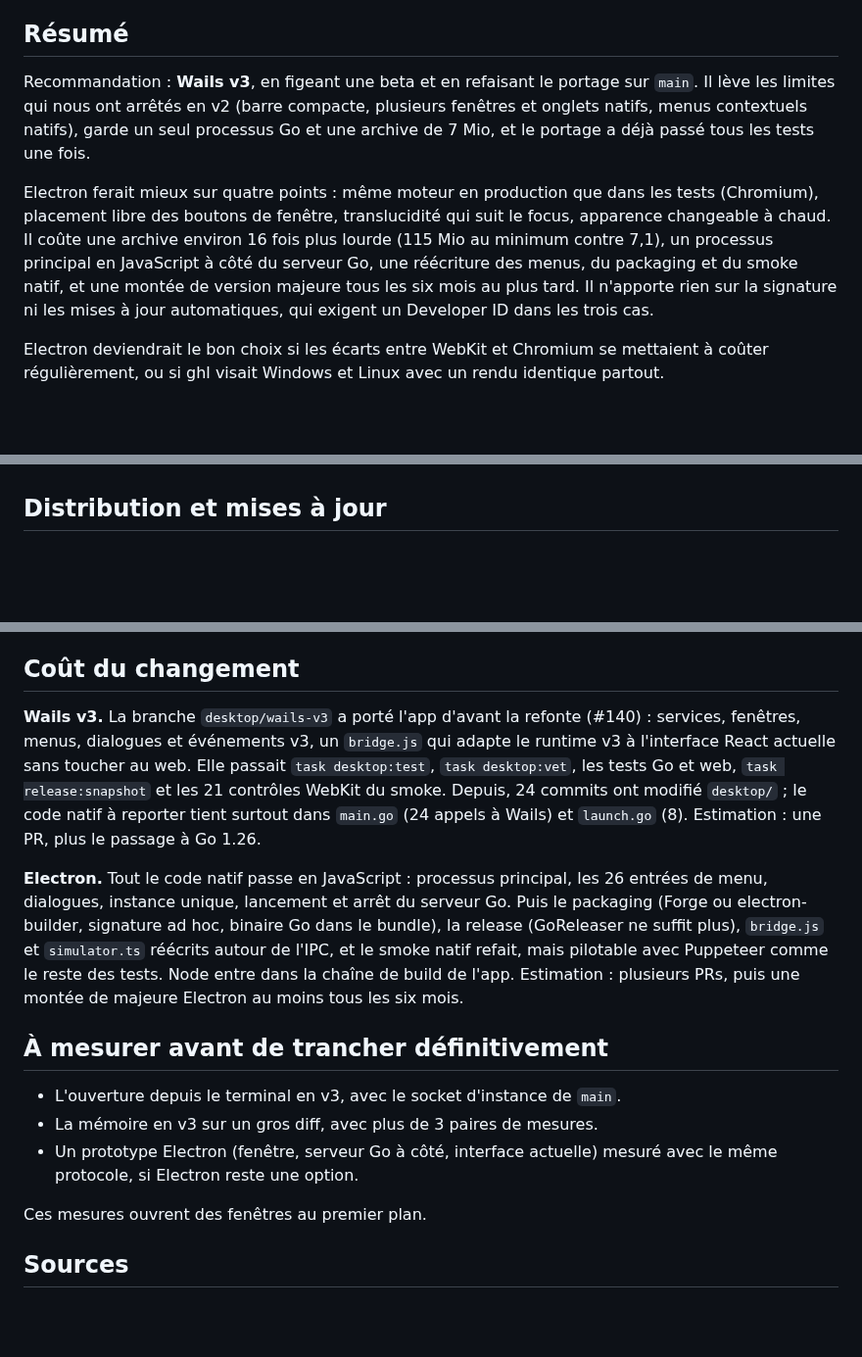
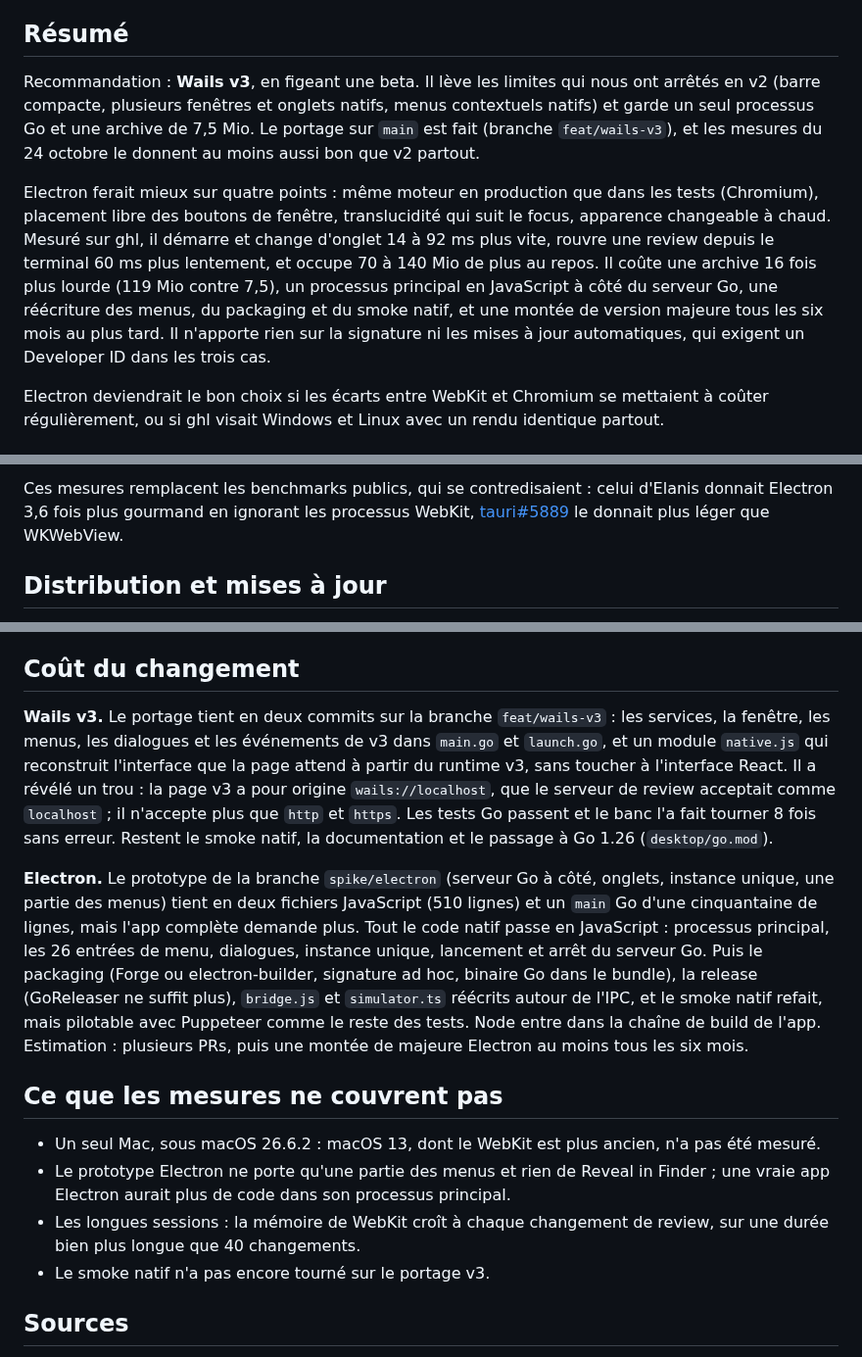
Before and after one commit to vmaerten/diffdesk, a Markdown page: docs/desktop-runtime.md, 3 parts joined by grey strips. Shown at 98% size. GitHub-like rendering; blank space fills up the shorter version.

```diff
--- a/docs/desktop-runtime.md
+++ b/docs/desktop-runtime.md
@@ -4,9 +4,9 @@ Statut : comparatif du 24 octobre 2026, avant de choisir le runtime qui succède
 
 ## Résumé
 
-Recommandation : **Wails v3**, en figeant une beta et en refaisant le portage sur `main`. Il lève les limites qui nous ont arrêtés en v2 (barre compacte, plusieurs fenêtres et onglets natifs, menus contextuels natifs), garde un seul processus Go et une archive de 7 Mio, et le portage a déjà passé tous les tests une fois.
+Recommandation : **Wails v3**, en figeant une beta. Il lève les limites qui nous ont arrêtés en v2 (barre compacte, plusieurs fenêtres et onglets natifs, menus contextuels natifs) et garde un seul processus Go et une archive de 7,5 Mio. Le portage sur `main` est fait (branche `feat/wails-v3`), et les mesures du 24 octobre le donnent au moins aussi bon que v2 partout.
 
-Electron ferait mieux sur quatre points : même moteur en production que dans les tests (Chromium), placement libre des boutons de fenêtre, translucidité qui suit le focus, apparence changeable à chaud. Il coûte une archive environ 16 fois plus lourde (115 Mio au minimum contre 7,1), un processus principal en JavaScript à côté du serveur Go, une réécriture des menus, du packaging et du smoke natif, et une montée de version majeure tous les six mois au plus tard. Il n'apporte rien sur la signature ni les mises à jour automatiques, qui exigent un Developer ID dans les trois cas.
+Electron ferait mieux sur quatre points : même moteur en production que dans les tests (Chromium), placement libre des boutons de fenêtre, translucidité qui suit le focus, apparence changeable à chaud. Mesuré sur ghl, il démarre et change d'onglet 14 à 92 ms plus vite, rouvre une review depuis le terminal 60 ms plus lentement, et occupe 70 à 140 Mio de plus au repos. Il coûte une archive 16 fois plus lourde (119 Mio contre 7,5), un processus principal en JavaScript à côté du serveur Go, une réécriture des menus, du packaging et du smoke natif, et une montée de version majeure tous les six mois au plus tard. Il n'apporte rien sur la signature ni les mises à jour automatiques, qui exigent un Developer ID dans les trois cas.
 
 Electron deviendrait le bon choix si les écarts entre WebKit et Chromium se mettaient à coûter régulièrement, ou si ghl visait Windows et Linux avec un rendu identique partout.
 
@@ -79,3 +97,4 @@ Pour Electron, il n'existe pas de mesure fiable sur ghl. Les benchmarks publics
+Ces mesures remplacent les benchmarks publics, qui se contredisaient : celui d'Elanis donnait Electron 3,6 fois plus gourmand en ignorant les processus WebKit, [tauri#5889](https://github.com/tauri-apps/tauri/issues/5889) le donnait plus léger que WKWebView.
 
 ## Distribution et mises à jour
 
@@ -85,17 +104,16 @@ Aucune des trois options ne permet une mise à jour automatique sans Developer I
 
 ## Coût du changement
 
-**Wails v3.** La branche `desktop/wails-v3` a porté l'app d'avant la refonte (#140) : services, fenêtres, menus, dialogues et événements v3, un `bridge.js` qui adapte le runtime v3 à l'interface React actuelle sans toucher au web. Elle passait `task desktop:test`, `task desktop:vet`, les tests Go et web, `task release:snapshot` et les 21 contrôles WebKit du smoke. Depuis, 24 commits ont modifié `desktop/` ; le code natif à reporter tient surtout dans `main.go` (24 appels à Wails) et `launch.go` (8). Estimation : une PR, plus le passage à Go 1.26.
+**Wails v3.** Le portage tient en deux commits sur la branche `feat/wails-v3` : les services, la fenêtre, les menus, les dialogues et les événements de v3 dans `main.go` et `launch.go`, et un module `native.js` qui reconstruit l'interface que la page attend à partir du runtime v3, sans toucher à l'interface React. Il a révélé un trou : la page v3 a pour origine `wails://localhost`, que le serveur de review acceptait comme `localhost` ; il n'accepte plus que `http` et `https`. Les tests Go passent et le banc l'a fait tourner 8 fois sans erreur. Restent le smoke natif, la documentation et le passage à Go 1.26 (`desktop/go.mod`).
 
-**Electron.** Tout le code natif passe en JavaScript : processus principal, les 26 entrées de menu, dialogues, instance unique, lancement et arrêt du serveur Go. Puis le packaging (Forge ou electron-builder, signature ad hoc, binaire Go dans le bundle), la release (GoReleaser ne suffit plus), `bridge.js` et `simulator.ts` réécrits autour de l'IPC, et le smoke natif refait, mais pilotable avec Puppeteer comme le reste des tests. Node entre dans la chaîne de build de l'app. Estimation : plusieurs PRs, puis une montée de majeure Electron au moins tous les six mois.
+**Electron.** Le prototype de la branche `spike/electron` (serveur Go à côté, onglets, instance unique, une partie des menus) tient en deux fichiers JavaScript (510 lignes) et un `main` Go d'une cinquantaine de lignes, mais l'app complète demande plus. Tout le code natif passe en JavaScript : processus principal, les 26 entrées de menu, dialogues, instance unique, lancement et arrêt du serveur Go. Puis le packaging (Forge ou electron-builder, signature ad hoc, binaire Go dans le bundle), la release (GoReleaser ne suffit plus), `bridge.js` et `simulator.ts` réécrits autour de l'IPC, et le smoke natif refait, mais pilotable avec Puppeteer comme le reste des tests. Node entre dans la chaîne de build de l'app. Estimation : plusieurs PRs, puis une montée de majeure Electron au moins tous les six mois.
 
-## À mesurer avant de trancher définitivement
+## Ce que les mesures ne couvrent pas
 
-- L'ouverture depuis le terminal en v3, avec le socket d'instance de `main`.
-- La mémoire en v3 sur un gros diff, avec plus de 3 paires de mesures.
-- Un prototype Electron (fenêtre, serveur Go à côté, interface actuelle) mesuré avec le même protocole, si Electron reste une option.
-
-Ces mesures ouvrent des fenêtres au premier plan.
+- Un seul Mac, sous macOS 26.6.2 : macOS 13, dont le WebKit est plus ancien, n'a pas été mesuré.
+- Le prototype Electron ne porte qu'une partie des menus et rien de Reveal in Finder ; une vraie app Electron aurait plus de code dans son processus principal.
+- Les longues sessions : la mémoire de WebKit croît à chaque changement de review, sur une durée bien plus longue que 40 changements.
+- Le smoke natif n'a pas encore tourné sur le portage v3.
 
 ## Sources
 
```
Also changed, not shown: other parts of docs/desktop-runtime.md (+33 -15 lines).
